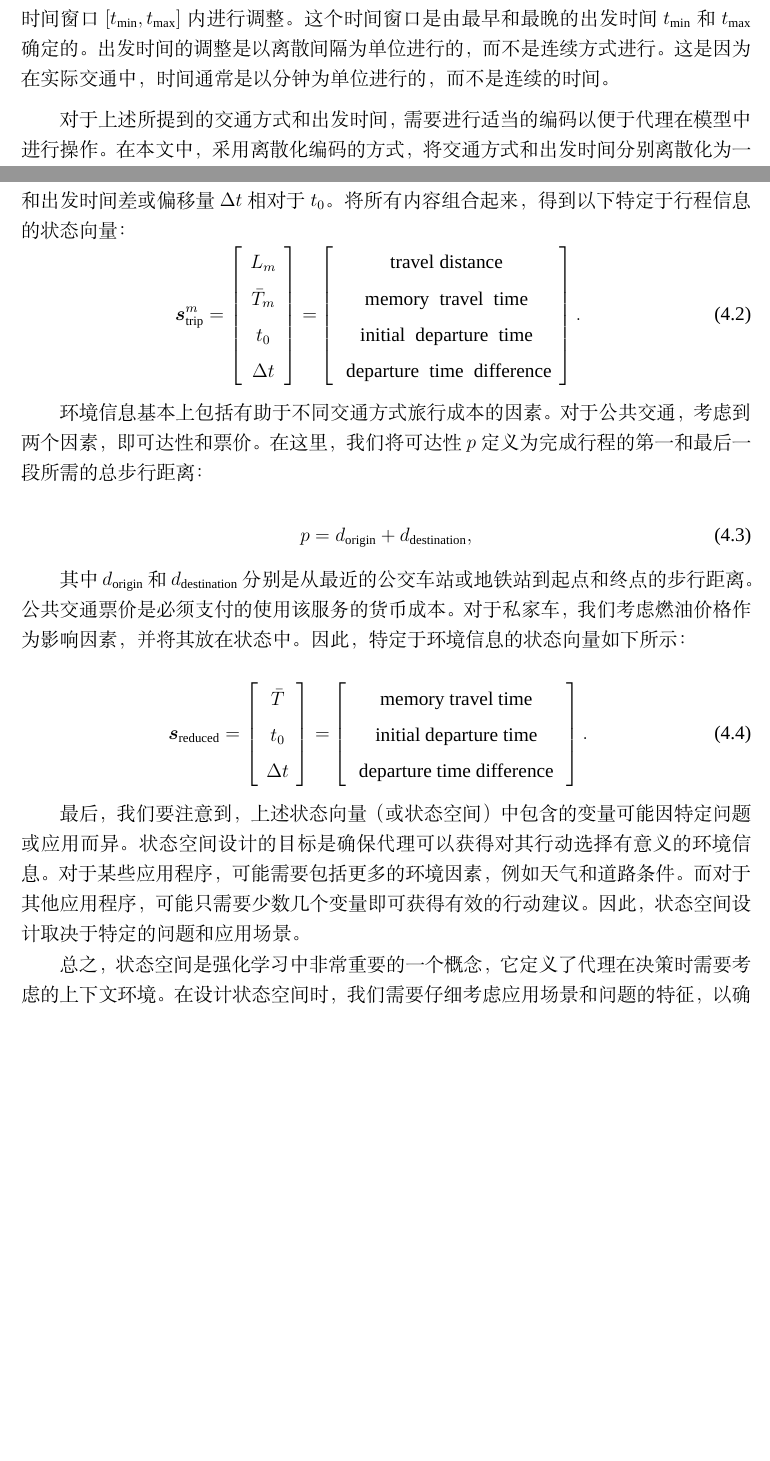
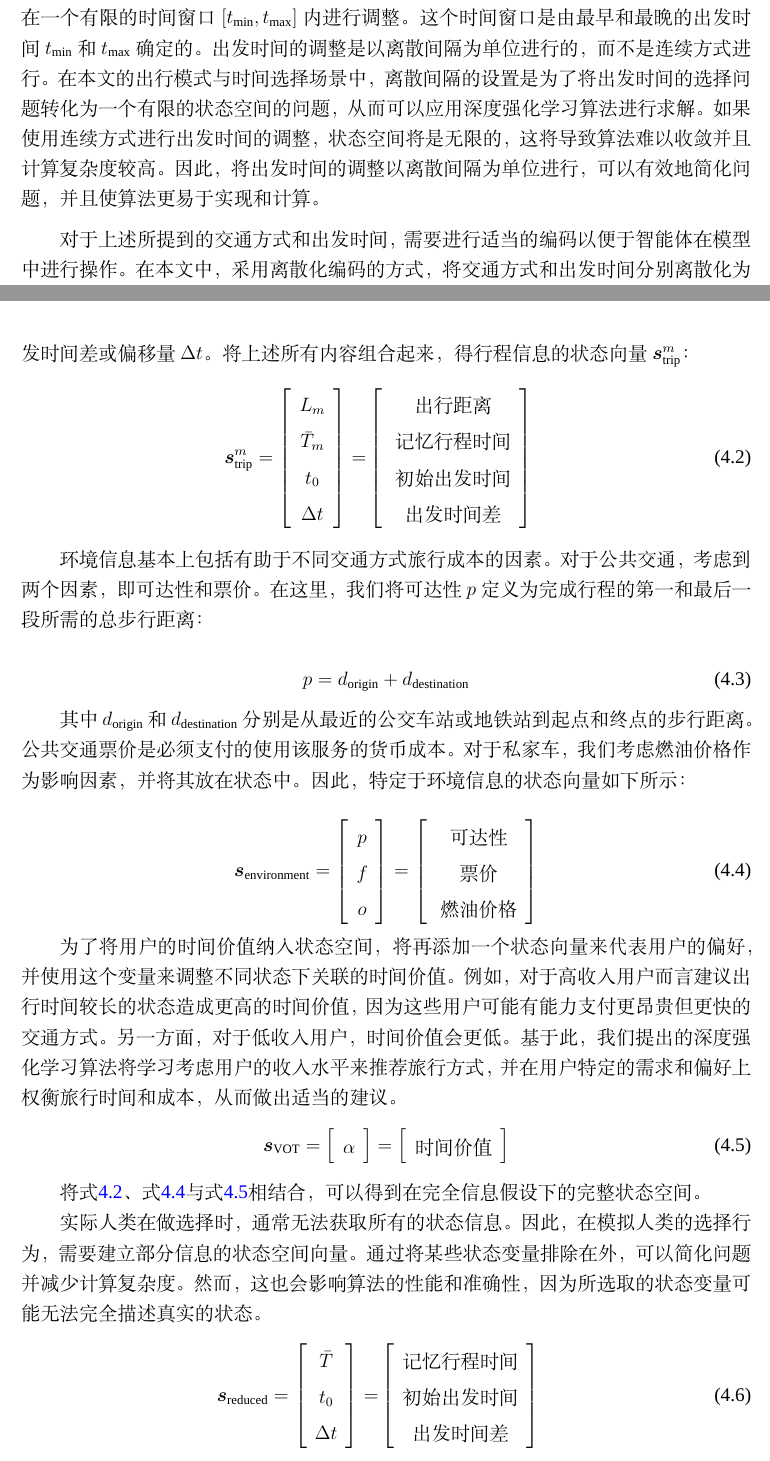
Before and after one commit to yukiiwong/master_thesis_latex, a LaTeX thesis (main.tex, which reads chapters/chapter4.tex): two parts of pages 38 and 39 of 60 before the commit and two parts of pages 39 and 40 of 60 after it, joined at a grey line, cut so that both start at the same text, the shorter picture padded with empty space. Compiled offline with XeLaTeX; a missing font is replaced by an installed copy or a similar font.

Commit message:
2023/03/15

```diff
--- a/chapters/chapter4.tex
+++ b/chapters/chapter4.tex
@@ -17,7 +29,7 @@
 
-对于出发时间，每个出行者都有一个初始或期望出发时间$t_0$。但是，由于各种原因，可能需要调整出发时间，比如交通拥堵、天气等。在JTMDTC中，出发时间可以在一个时间窗口$[t_{\min},t_{\max}]$内进行调整。这个时间窗口是由最早和最晚的出发时间$t_{\min}$和$t_{\max}$确定的。出发时间的调整是以离散间隔为单位进行的，而不是连续方式进行。这是因为在实际交通中，时间通常是以分钟为单位进行的，而不是连续的时间。
+对于出发时间，每个出行者都有一个初始或期望出发时间$t_0$。实际上，在早高峰出行时，出行者往往会考虑调整出发时间，以避免交通拥堵和延误。这种现象被称为“出行时间弹性”（travel time elasticity），指的是出行者在面对交通拥堵或不确定性时，可以调整出行时间以获得更好的出行体验或更高的效率。根据交通经济学的研究，出行时间弹性的大小受到许多因素的影响，包括个人时间成本、出行目的、所处的交通环境以及出行者的偏好等。因此，在出行模式和时间选择算法中，需要考虑出行时间弹性，以更准确地推荐出行模式和出发时间。在本文的出行模式与时间选择场景中，出发时间可以在一个有限的时间窗口$[t_{\min},t_{\max}]$内进行调整。这个时间窗口是由最早和最晚的出发时间$t_{\min}$和$t_{\max}$确定的。出发时间的调整是以离散间隔为单位进行的，而不是连续方式进行。在本文的出行模式与时间选择场景中，离散间隔的设置是为了将出发时间的选择问题转化为一个有限的状态空间的问题，从而可以应用深度强化学习算法进行求解。如果使用连续方式进行出发时间的调整，状态空间将是无限的，这将导致算法难以收敛并且计算复杂度较高。因此，将出发时间的调整以离散间隔为单位进行，可以有效地简化问题，并且使算法更易于实现和计算。
 
-对于上述所提到的交通方式和出发时间，需要进行适当的编码以便于代理在模型中进行操作。在本文中，采用离散化编码的方式，将交通方式和出发时间分别离散化为一组离散的选项。例如，对于交通方式，可以将私家车、公交车、地铁和自行车分别编码为$m_1$、$m_2$、$m_3$和$m_4$。对于出发时间，可以将$t_0$和时间窗口$[t_{\min},t_{\max}]$离散化为一组时间步长，例如每5分钟一步。这样，代理可以从一组离散的选项中进行选择，并决定最佳的出行方式和出发时间。动作空间的描述采用了向量的形式。向量$\bm{a}$包括交通方式$\tilde{m}$和出发时间$\tilde{t}$。交通方式可以是可用交通方式$m_{1},m_{2}, \ldots, m_{N}$中的任意一种，而出发时间必须在时间窗口$[t_{\min }, t_{\max }]$内。因此，动作空间可以表示为：
+对于上述所提到的交通方式和出发时间，需要进行适当的编码以便于智能体在模型中进行操作。在本文中，采用离散化编码的方式，将交通方式和出发时间分别离散化为一组离散的选项。例如，对于交通方式，可以将私家车、公交车、地铁和自行车分别编码为$m_1$、$m_2$、$m_3$和$m_4$。对于出发时间，可以将$t_0$和时间窗口$[t_{\min},t_{\max}]$离散化为一组时间步长，例如每5分钟一步。这样，代理可以从一组离散的选项中进行选择，并决定最佳的出行方式和出发时间。动作空间的描述采用了向量的形式，$\bm{a}$包括交通方式$\tilde{m}$和出发时间$\tilde{t}$。交通方式可以是可用交通方式$m_{1},m_{2}, \ldots, m_{N}$中的任意一种，而出发时间必须在时间窗口$[t_{\min }, t_{\max }]$内。因此，动作空间可以表示为：
 \begin{equation}
 \bm{a}=\left[\begin{array}{c}
 \tilde{m} \\
@@ -40,5 +50,5 @@
 
-行程信息首先包括每种交通方式的旅行距离$L$和记忆旅行时间$\bar{T}$。前者是模式$m$的旅行距离，而后者是模式$m$的平均经验旅行时间。其原因有两个——利用经验和在交通随机性存在的情况下保持稳健性。作为行程信息的另外两个变量是初始出发时间$t_0$和出发时间差或偏移量$\Delta t$相对于$t_0$。将所有内容组合起来，得到以下特定于行程信息的状态向量：
+行程信息首先包括每种交通方式的旅行距离$L$和记忆旅行时间$\bar{T}$。前者是模式$m$的旅行距离，而后者是该模式$m$的平均经验旅行时间，这样可以利用经验和在交通随机性存在的情况下保持稳健性。作为行程信息的另外两个变量是初始出发时间$t_0$和出发时间差或偏移量$\Delta t$。将上述所有内容组合起来，得行程信息的状态向量${\bm{s}_\text{trip}^m}$：
 \begin{equation}
 \begin{aligned}
 {\bm{s}_\text{trip}^m}=\left[\begin{array}{c}
@@ -47,22 +57,50 @@ L_m \\
 t_{0} \\
 \Delta t
 \end{array}\right]=&\left[\begin{array}{c}
-\text { travel\;distance } \\
-\text { memory\; travel\; time } \\
-\text { initial\; departure\; time } \\
-\text { departure\; time\; difference}
-\end{array}\right].
+\text { 出行距离 } \\
+\text { 记忆行程时间 } \\
+\text { 初始出发时间 } \\
+\text { 出发时间差}
+\end{array}\right]
 \end{aligned}\label{equation:trip}
 \end{equation}
 
 环境信息基本上包括有助于不同交通方式旅行成本的因素。对于公共交通，考虑到两个因素，即可达性和票价。在这里，我们将可达性$p$定义为完成行程的第一和最后一段所需的总步行距离：
 
 \begin{equation}
-p=d_{\text{origin}}+d_{\text{destination}},
+p=d_{\text{origin}}+d_{\text{destination}}
 \end{equation}
 
 其中$d_{\text{origin}}$和$d_{\text{destination}}$分别是从最近的公交车站或地铁站到起点和终点的步行距离。公共交通票价是必须支付的使用该服务的货币成本。对于私家车，我们考虑燃油价格作为影响因素，并将其放在状态中。因此，特定于环境信息的状态向量如下所示：
 
+\begin{equation}
+\begin{aligned}
+\bm{s}_\text{environment}=\left[\begin{array}{c}
+p \\
+f \\
+o
+\end{array}\right]=\left[\begin{array}{c}
+\text { 可达性} \\
+\text { 票价 }\\
+\text { 燃油价格 }
+\end{array}\right]
+\end{aligned}\label{equation:env}
+\end{equation}
+
+为了将用户的时间价值纳入状态空间，将再添加一个状态向量来代表用户的偏好，并使用这个变量来调整不同状态下关联的时间价值。例如，对于高收入用户而言建议出行时间较长的状态造成更高的时间价值，因为这些用户可能有能力支付更昂贵但更快的交通方式。另一方面，对于低收入用户，时间价值会更低。基于此，我们提出的深度强化学习算法将学习考虑用户的收入水平来推荐旅行方式，并在用户特定的需求和偏好上权衡旅行时间和成本，从而做出适当的建议。
+\begin{equation}
+\begin{aligned}
+\bm{s}_\text{VOT}=\left[\begin{array}{c}
+\alpha
+\end{array}\right]=\left[\begin{array}{c}
+\text {时间价值}
+\end{array}\right]
+\end{aligned}\label{equation:VOT}
+\end{equation}
+
+将式\ref{equation:trip}、式\ref{equation:env}与式\ref{equation:VOT}相结合，可以得到在完全信息假设下的完整状态空间。
+
+实际人类在做选择时，通常无法获取所有的状态信息。因此，在模拟人类的选择行为，需要建立部分信息的状态空间向量。通过将某些状态变量排除在外，可以简化问题并减少计算复杂度。然而，这也会影响算法的性能和准确性，因为所选取的状态变量可能无法完全描述真实的状态。
 \begin{equation}
 \begin{aligned}
 \bm{s}_\text{reduced}=\left[\begin{array}{c}
@@ -70,13 +108,11 @@ p=d_{\text{origin}}+d_{\text{destination}},
 t_{0} \\
 \Delta t
 \end{array}\right]=&\left[\begin{array}{c}
-\text { memory travel time } \\
-\text { initial departure time } \\
-\text { departure time difference }
-\end{array}\right].
+\text {记忆行程时间} \\
+\text {初始出发时间} \\
+\text {出发时间差}
+\end{array}\right]
 \end{aligned}\label{equation:obs}
 \end{equation}
 
-最后，我们要注意到，上述状态向量（或状态空间）中包含的变量可能因特定问题或应用而异。状态空间设计的目标是确保代理可以获得对其行动选择有意义的环境信息。对于某些应用程序，可能需要包括更多的环境因素，例如天气和道路条件。而对于其他应用程序，可能只需要少数几个变量即可获得有效的行动建议。因此，状态空间设计取决于特定的问题和应用场景。
 
-总之，状态空间是强化学习中非常重要的一个概念，它定义了代理在决策时需要考虑的上下文环境。在设计状态空间时，我们需要仔细考虑应用场景和问题的特征，以确保状态空间中包含的信息能够有效地指导代理的决策。同时，我们也需要注意状态空间的维度和大小，以便使代理能够有效地处理状态，并且可以在有限的时间内完成状态的学习和更新。
--- a/main.tex
+++ b/main.tex
@@ -4,6 +4,7 @@
 \usepackage{float}
 \usepackage{lipsum}
 \usepackage{array}
+\usepackage{adjustbox}
 
 \begin{document}
 
```
Also changed, not shown: chapters/chapter3.tex (+13 -9 lines), figures/content/RLintro.png (added), figures/content/demand.png (added), chapters/chapter4.tex (66 more changed lines), 1 other file.
